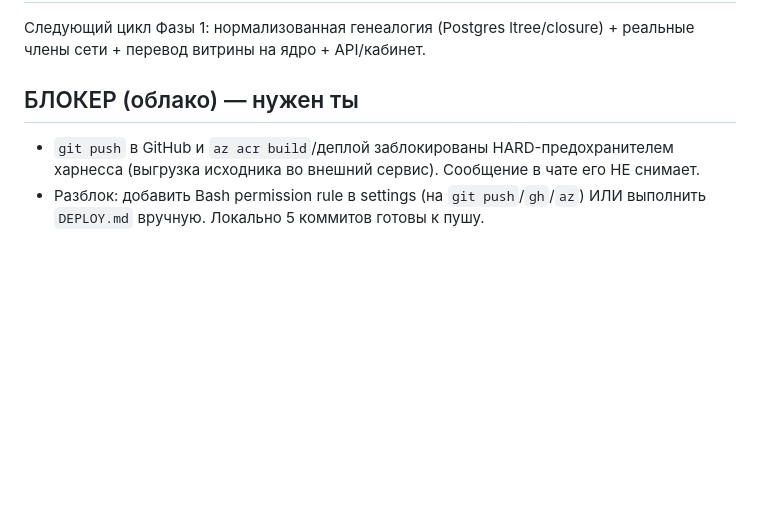
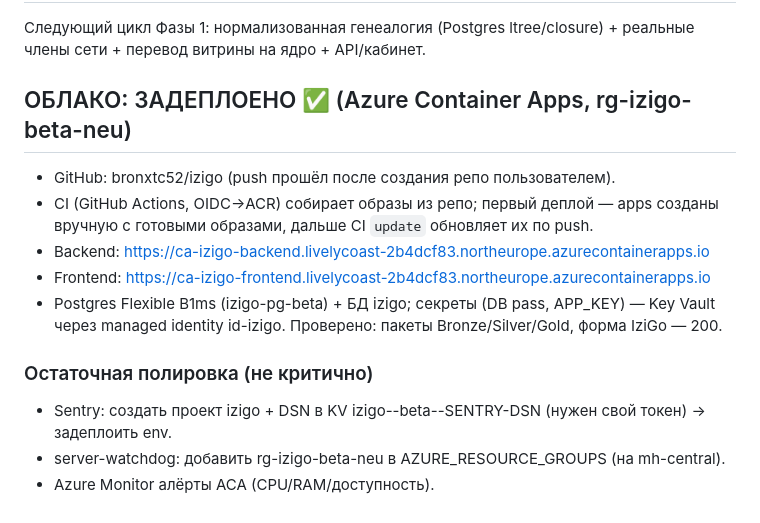
Before and after one commit to bronxtc52/izigo, a Markdown page: plan.md, the part around the change. Drawn GitHub-style; blank space fills up the shorter version.

Commit message:
docs(phase-0): cloud deployed to Azure Container Apps (live)
Co-Authored-By: Claude Opus 4.8 <noreply@anthropic.com>

```diff
--- a/plan.md
+++ b/plan.md
@@ -60,8 +60,16 @@ tester (прогон unit-suite + проверка, что витрина жив
 Следующий цикл Фазы 1: нормализованная генеалогия (Postgres ltree/closure) + реальные члены
 сети + перевод витрины на ядро + API/кабинет.
 
-## БЛОКЕР (облако) — нужен ты
-- `git push` в GitHub и `az acr build`/деплой заблокированы HARD-предохранителем харнесса
-  (выгрузка исходника во внешний сервис). Сообщение в чате его НЕ снимает.
-- Разблок: добавить Bash permission rule в settings (на `git push`/`gh`/`az`) ИЛИ выполнить
-  `DEPLOY.md` вручную. Локально 5 коммитов готовы к пушу.
+## ОБЛАКО: ЗАДЕПЛОЕНО ✅ (Azure Container Apps, rg-izigo-beta-neu)
+- GitHub: bronxtc52/izigo (push прошёл после создания репо пользователем).
+- CI (GitHub Actions, OIDC→ACR) собирает образы из репо; первый деплой — apps созданы вручную
+  с готовыми образами, дальше CI `update` обновляет их по push.
+- Backend: https://ca-izigo-backend.livelycoast-2b4dcf83.northeurope.azurecontainerapps.io
+- Frontend: https://ca-izigo-frontend.livelycoast-2b4dcf83.northeurope.azurecontainerapps.io
+- Postgres Flexible B1ms (izigo-pg-beta) + БД izigo; секреты (DB pass, APP_KEY) — Key Vault
+  через managed identity id-izigo. Проверено: пакеты Bronze/Silver/Gold, форма IziGo — 200.
+
+### Остаточная полировка (не критично)
+- Sentry: создать проект izigo + DSN в KV izigo--beta--SENTRY-DSN (нужен свой токен) → задеплоить env.
+- server-watchdog: добавить rg-izigo-beta-neu в AZURE_RESOURCE_GROUPS (на mh-central).
+- Azure Monitor алёрты ACA (CPU/RAM/доступность).
```
